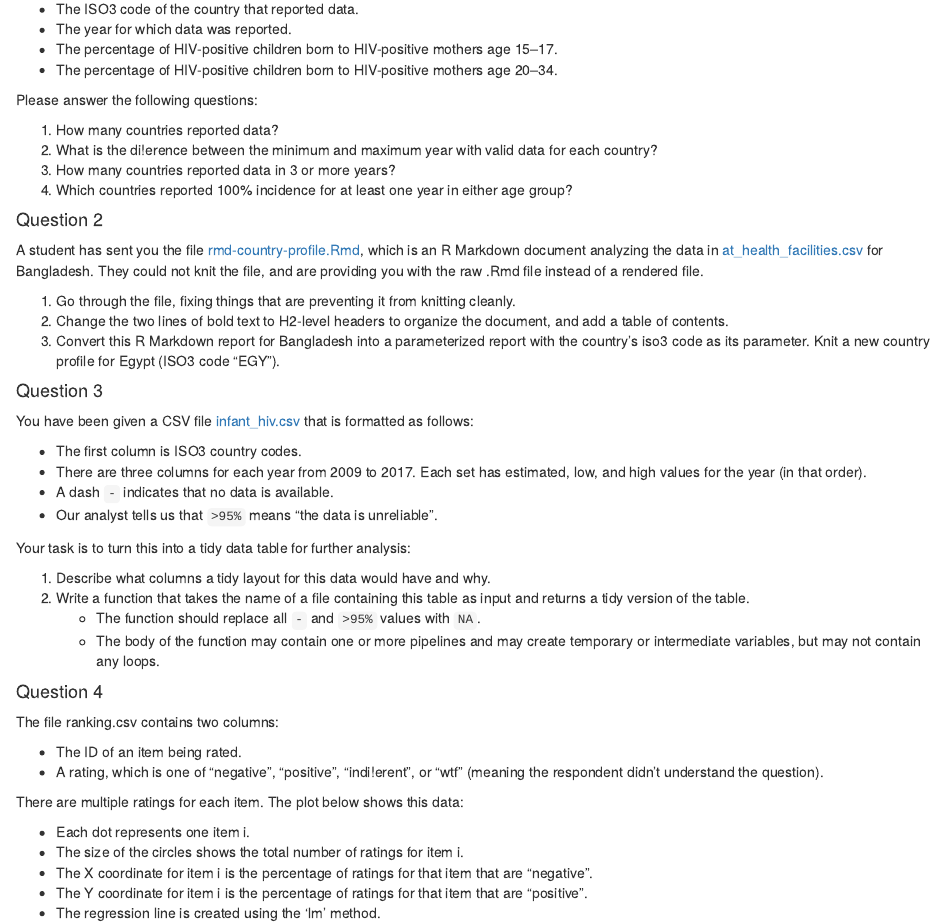
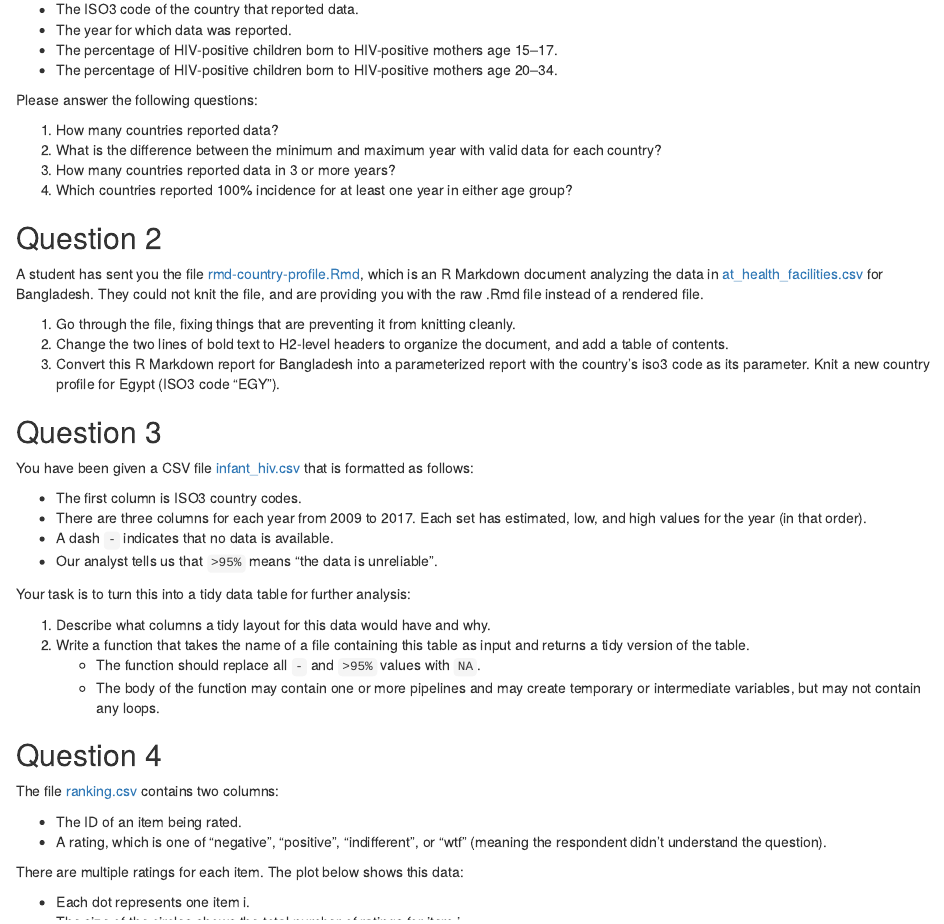
Before and after one commit to marlycormar/tidyverse_sample_exam, an R Markdown document (sample_exam/exam.Rmd): the page in a window 1100 px wide, from 330 px down before the commit and from 380 px down after it, so that both start at the same text. Rendered offline with R 4.5, knitr and Pandoc, with nearby package versions.

Commit message:
Update format of sample exam.

```diff
--- a/sample_exam/exam.Rmd
+++ b/sample_exam/exam.Rmd
@@ -26,29 +38,36 @@ The file [at_health_facilities.csv](https://education.rstudio.com/blog/2020/02/i
 Please answer the following questions:
 
 1. How many countries reported data?
-2. What is the di!erence between the minimum and maximum year with
-valid data for each country?
+2. What is the difference between the minimum and maximum year with valid data for each country?
 3. How many countries reported data in 3 or more years?
 4. Which countries reported 100% incidence for at least one year in either age group?
 
 
-#### Question 2
+<!---------------------------------------------------------------------------->
+<!--------------------------- QUESTION 2
+<!---------------------------------------------------------------------------->
+
+## Question 2
 
 A student has sent you the file [rmd-country-profile.Rmd](https://education.rstudio.com/blog/2020-01-20-instructor-certification-exams/rmd-country-profile.Rmd), which is an R Markdown document analyzing the data in [at_health_facilities.csv](https://education.rstudio.com/blog/2020/02/instructor-certification-exams/at_health_facilities.csv) for Bangladesh. They could not knit the file, and are providing you with the raw .Rmd file instead of a rendered file.
 
 1. Go through the file, fixing things that are preventing it from knitting cleanly.
 2. Change the two lines of bold text to H2-level headers to organize the document, and add a table of contents.
-3. Convert this R Markdown report for Bangladesh into a parameterized report with the country’s iso3 code as its parameter. Knit a new country profile for Egypt (ISO3 code “EGY”).
+3. Convert this R Markdown report for Bangladesh into a parameterized report with the country's iso3 code as its parameter. Knit a new country profile for Egypt (ISO3 code "EGY").
 
 
-#### Question 3
+<!---------------------------------------------------------------------------->
+<!--------------------------- QUESTION 3
+<!---------------------------------------------------------------------------->
+
+## Question 3
 
 You have been given a CSV file [infant_hiv.csv](https://education.rstudio.com/blog/2020/02/instructor-certification-exams/infant_hiv.csv) that is formatted as follows:
 
 - The first column is ISO3 country codes.
 - There are three columns for each year from 2009 to 2017. Each set has estimated, low, and high values for the year (in that order).
 - A dash `-` indicates that no data is available.
-- Our analyst tells us that `>95%` means “the data is unreliable”.
+- Our analyst tells us that `>95%` means "the data is unreliable".
 
 Your task is to turn this into a tidy data table for further analysis:
 
@@ -58,17 +77,18 @@ Your task is to turn this into a tidy data table for further analysis:
     - The body of the function may contain one or more pipelines and may create temporary or intermediate variables, but may not contain any loops.
 
 
-#### Question 4
+<!---------------------------------------------------------------------------->
+<!--------------------------- QUESTION 4
+<!---------------------------------------------------------------------------->
 
-The file ranking.csv contains two columns:
+## Question 4
+
+The file [ranking.csv](https://education.rstudio.com/blog/2020/02/instructor-certification-exams/ranking.csv) contains two columns:
 
 - The ID of an item being rated.
-- A rating, which is one of “negative”, “positive”, “indi!erent”, or “wtf” (meaning the respondent didn’t understand the question).
+- A rating, which is one of "negative", "positive", "indifferent", or "wtf" (meaning the respondent didn't understand the question).
 
 There are multiple ratings for each item. The plot below shows this data:
 
 - Each dot represents one item i.
 - The size of the circles shows the total number of ratings for item i.
-- The X coordinate for item i is the percentage of ratings for that item that are “negative”.
-- The Y coordinate for item i is the percentage of ratings for that item that are “positive”.
-- The regression line is created using the ‘lm’ method.
```
Also changed, not shown: sample_exam/exam.Rmd (23 more changed lines).
